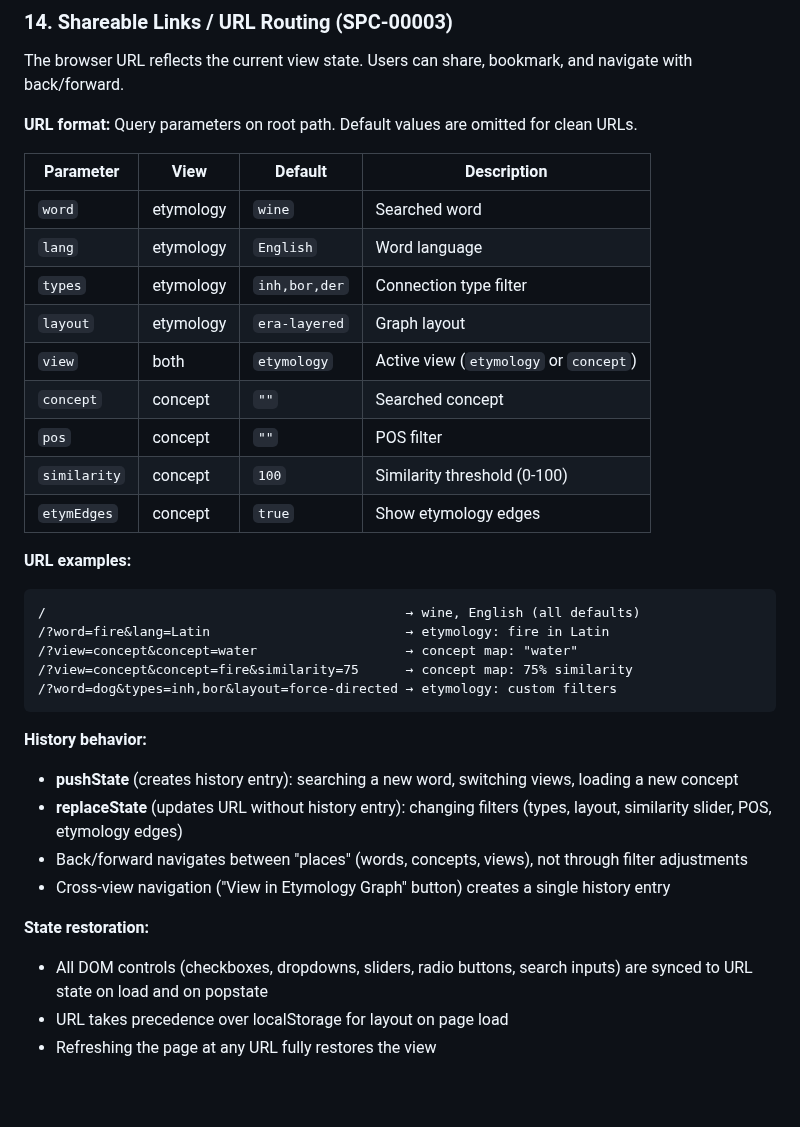
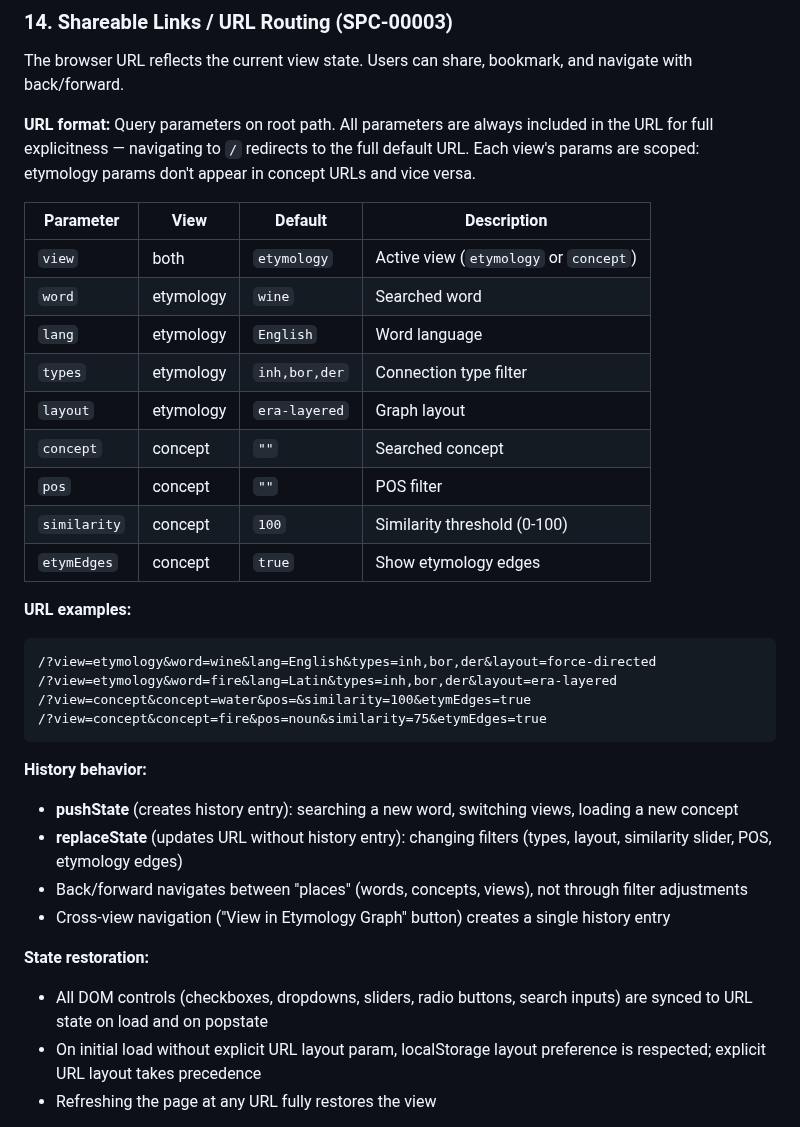
Before and after one commit to hevi-public/etymoGraph, a Markdown page: docs/FEATURES.md, the part around the change. Rendered like a GitHub page; blank space fills up the shorter version.

````diff
--- a/docs/FEATURES.md
+++ b/docs/FEATURES.md
@@ -341,15 +341,15 @@ The connections panel shows "Component" and "Related" sections for these edge ty
 
 The browser URL reflects the current view state. Users can share, bookmark, and navigate with back/forward.
 
-**URL format:** Query parameters on root path. Default values are omitted for clean URLs.
+**URL format:** Query parameters on root path. All parameters are always included in the URL for full explicitness — navigating to `/` redirects to the full default URL. Each view's params are scoped: etymology params don't appear in concept URLs and vice versa.
 
 | Parameter | View | Default | Description |
 |-----------|------|---------|-------------|
+| `view` | both | `etymology` | Active view (`etymology` or `concept`) |
 | `word` | etymology | `wine` | Searched word |
 | `lang` | etymology | `English` | Word language |
 | `types` | etymology | `inh,bor,der` | Connection type filter |
 | `layout` | etymology | `era-layered` | Graph layout |
-| `view` | both | `etymology` | Active view (`etymology` or `concept`) |
 | `concept` | concept | `""` | Searched concept |
 | `pos` | concept | `""` | POS filter |
 | `similarity` | concept | `100` | Similarity threshold (0-100) |
@@ -357,11 +357,10 @@ The browser URL reflects the current view state. Users can share, bookmark, and
 
 **URL examples:**
 ```
-/                                              → wine, English (all defaults)
-/?word=fire&lang=Latin                         → etymology: fire in Latin
-/?view=concept&concept=water                   → concept map: "water"
-/?view=concept&concept=fire&similarity=75      → concept map: 75% similarity
-/?word=dog&types=inh,bor&layout=force-directed → etymology: custom filters
+/?view=etymology&word=wine&lang=English&types=inh,bor,der&layout=force-directed
+/?view=etymology&word=fire&lang=Latin&types=inh,bor,der&layout=era-layered
+/?view=concept&concept=water&pos=&similarity=100&etymEdges=true
+/?view=concept&concept=fire&pos=noun&similarity=75&etymEdges=true
 ```
 
 **History behavior:**
@@ -372,7 +371,7 @@ The browser URL reflects the current view state. Users can share, bookmark, and
 
 **State restoration:**
 - All DOM controls (checkboxes, dropdowns, sliders, radio buttons, search inputs) are synced to URL state on load and on popstate
-- URL takes precedence over localStorage for layout on page load
+- On initial load without explicit URL layout param, localStorage layout preference is respected; explicit URL layout takes precedence
 - Refreshing the page at any URL fully restores the view
 
 **Implementation:** `router.js` (~130 lines) provides a view-scoped parameter registry (`VIEW_PARAMS`) with typed defaults and parsers. Adding a new view or parameter requires only adding an entry to the registry — no router core changes needed.
````
Also changed, not shown: specs/00003-shareable-links-url-routing/spec.md (+5 -7 lines).
